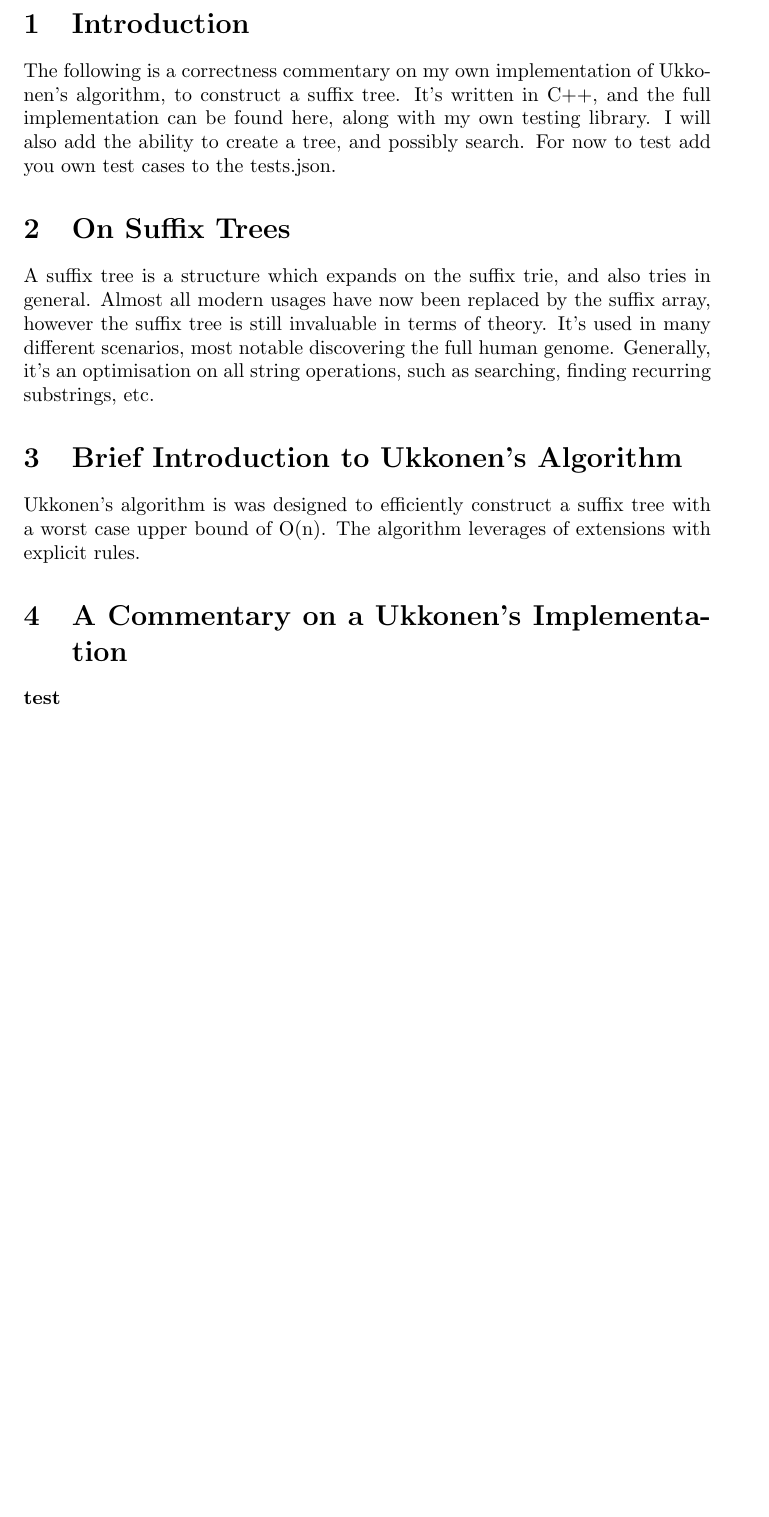
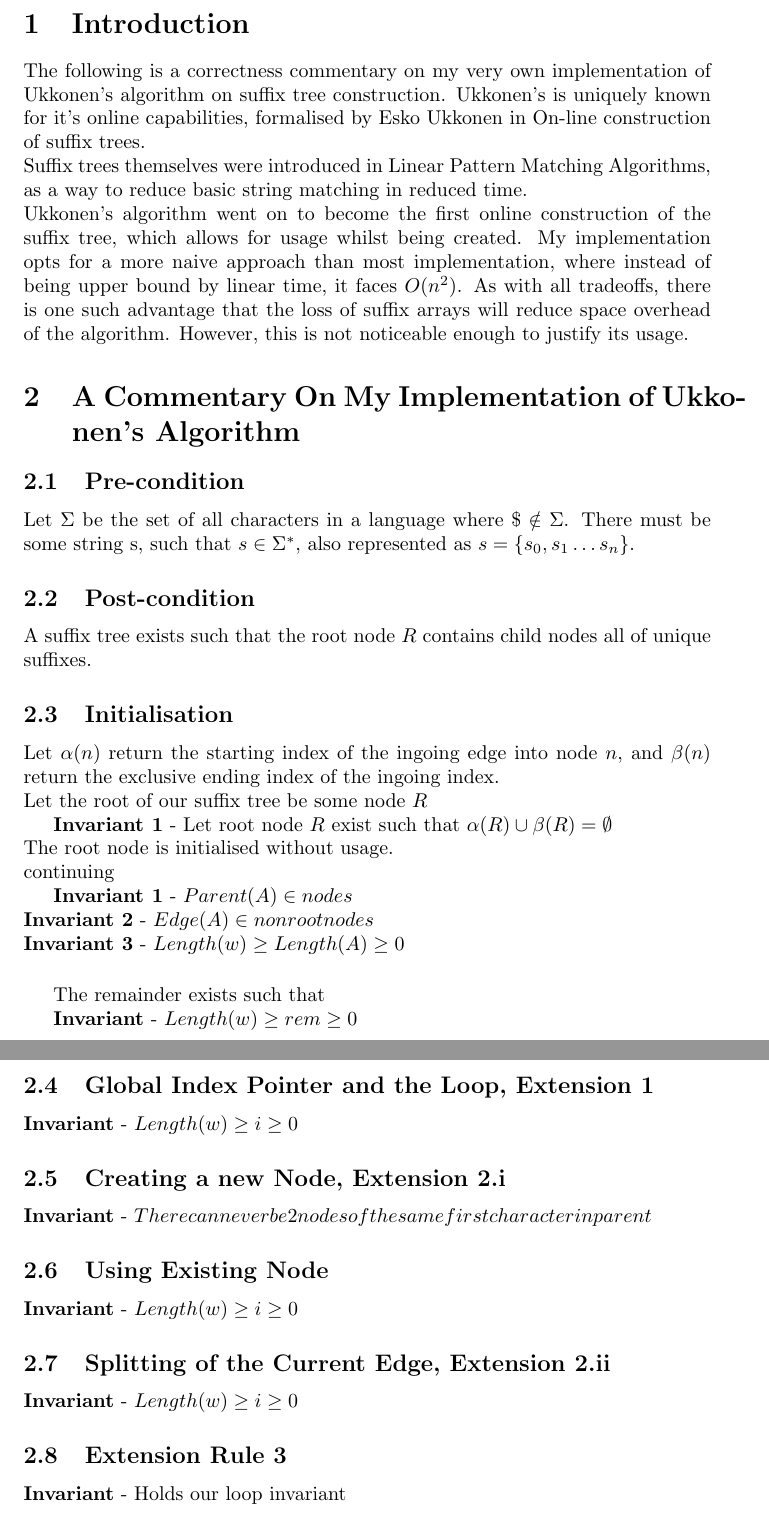
Before and after one commit to replicantStarr/ukkonens_algorithm, a LaTeX document (commentary/Correctness_Commentary.tex): part of page 2 of 2 before the commit and two parts of pages 2 and 3 of 3 after it, the two joined at a grey line, cut so that both start at the same text, the shorter picture padded with empty space. Compiled offline with pdfLaTeX.

```diff
--- a/commentary/Correctness_Commentary.tex
+++ b/commentary/Correctness_Commentary.tex
@@ -1,7 +1,7 @@
 \documentclass{article}
 \usepackage{amsmath}
 
-\title{On the Correctness of Suffix Tree Construction with Ukkonen's Algorithm\\[0.5em] \large A Practical Commentary}
+\title{On the Correctness of Suffix Tree Construction Through Ukkonen's Algorithm Without Suffix Links\\[0.5em] \large A Practical Commentary}
 \author{My Name}
 \date{\today}
 
@@ -10,17 +10,53 @@
 	\newpage
 
 	\section{Introduction}
-	The following is a correctness commentary on my own implementation of Ukkonen's algorithm, to construct a suffix tree.  It's written in C++, and the full implementation can be found here, along with my own testing library.
-	I will also add the ability to create a tree, and possibly search.  For now to test add you own test cases to the tests.json.
+	The following is a correctness commentary on my very own implementation of Ukkonen's algorithm on suffix tree construction.  Ukkonen's is uniquely known for it's online capabilities, formalised by Esko Ukkonen in On-line construction of suffix trees. \\
+	Suffix trees themselves were introduced in Linear Pattern Matching Algorithms, as a way to reduce basic string matching in reduced time. \\
+	Ukkonen's algorithm went on to become the first online construction of the suffix tree, which allows for usage whilst being created.
+	My implementation opts for a more naive approach than most implementation, where instead of being upper bound by linear time, it faces $O(n^2)$.  As with all tradeoffs, there is one such advantage that the loss of suffix arrays will reduce space overhead of the algorithm.  However, this is not noticeable enough to justify its usage.
 
-	\section{On Suffix Trees}
-	A suffix tree is a structure which expands on the suffix trie, and also tries in general.  Almost all modern usages have now been replaced by the suffix array, however the suffix tree is still invaluable in terms of theory.
-	It's used in many different scenarios, most notable discovering the full human genome.  Generally, it's an optimisation on all string operations, such as searching, finding recurring substrings, etc.
+	\section{A Commentary On My Implementation of Ukkonen's Algorithm}
 
-	\section{Brief Introduction to Ukkonen's Algorithm}
-	Ukkonen's algorithm is was designed to efficiently construct a suffix tree with a worst case upper bound of O(n).  The algorithm leverages of extensions with explicit rules.
+	\subsection{Pre-condition}
 
-	\section{A Commentary on a Ukkonen's Implementation}
-	\textbf{test}
+	Let $\Sigma$ be the set of all characters in a language where $\$ \notin \Sigma$.  There must be some string s, such that $s \in \Sigma^*$, also represented as $s = \{s_0, s_1 \dots s_n\}$.
+
+	\subsection{Post-condition}
+	A suffix tree exists such that the root node $R$ contains child nodes all of unique suffixes.
+
+	\subsection{Initialisation}
+	Let $\alpha(n)$ return the starting index of the ingoing edge into node $n$, and $\beta(n)$ return the exclusive ending index of the ingoing index. \\
+	Let the root of our suffix tree be some node $R$\
+
+	\textbf{Invariant 1} - Let root node $R$ exist such that  $\alpha(R) \cup \beta(R) = \emptyset$
+
+
+	\noindent The root node is initialised without usage. \\
+	continuing
+
+	\textbf{Invariant 1} - $Parent(A) \in nodes$ \\
+	\textbf{Invariant 2} - $Edge(A) \in nonrootnodes$ \\
+	\textbf{Invariant 3} - $Length(w) \ge Length(A) \ge 0 $ \\
+
+	\vspace{0.5mm}
+
+	The remainder exists such that
+
+	\textbf{Invariant} - $Length(w) \ge rem \ge 0$ \\
+
+	\subsection{Global Index Pointer and the Loop, Extension 1}
+	\textbf{Invariant} - $Length(w) \ge i \ge 0$
+
+	\subsection{Creating a new Node, Extension 2.i}
+	\textbf{Invariant} - $There can never be 2 nodes of the same first character in parent$
+
+	\subsection{Using Existing Node}
+		\textbf{Invariant} - $Length(w) \ge i \ge 0$
+
+	\subsection{Splitting of the Current Edge, Extension 2.ii}
+	\textbf{Invariant} - $Length(w) \ge i \ge 0$
+
+	\subsection{Extension Rule 3}
+	\textbf{Invariant} - Holds our loop invariant
 
 \end{document}
```
Also changed, not shown: commentary/Correctness_Commentary.pdf, 2 other files.
